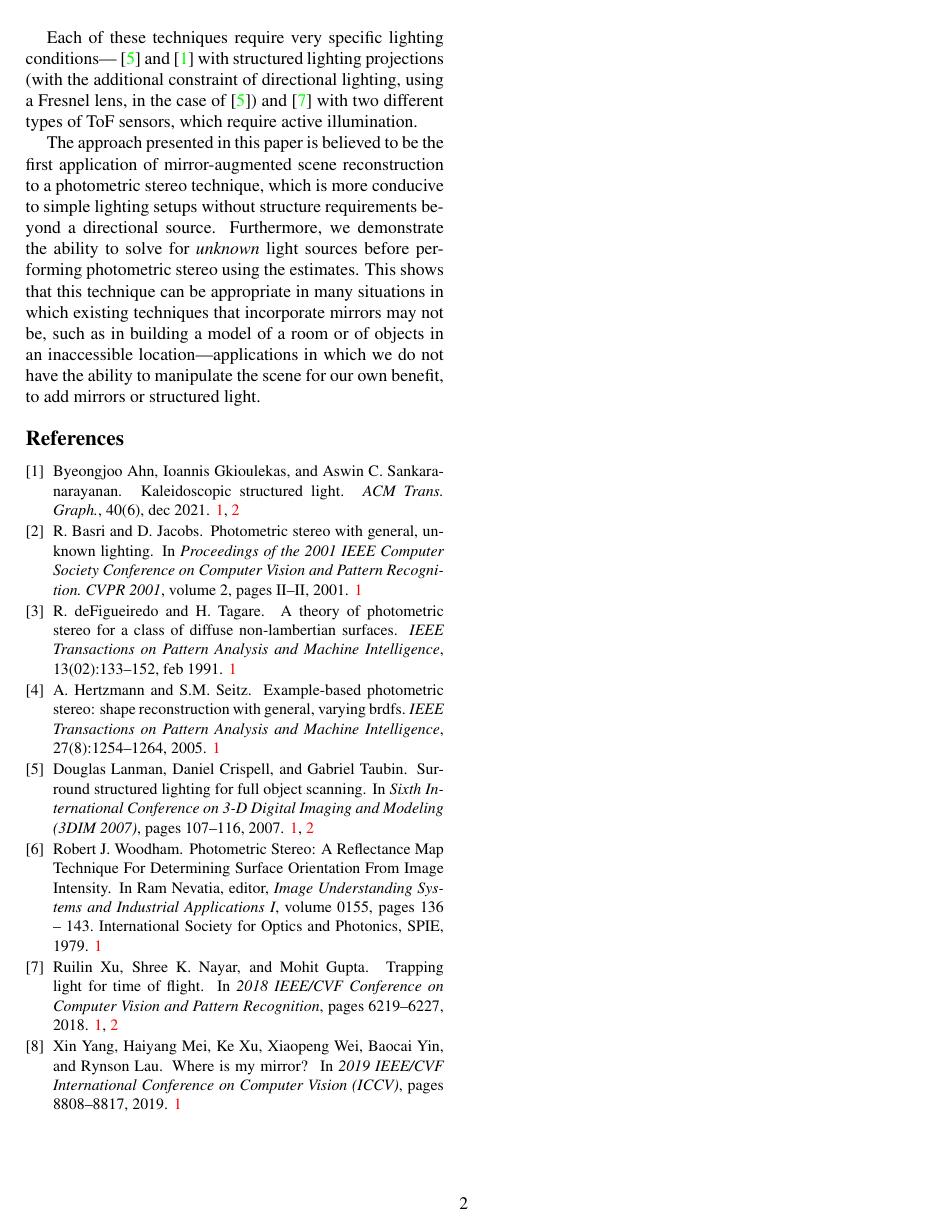
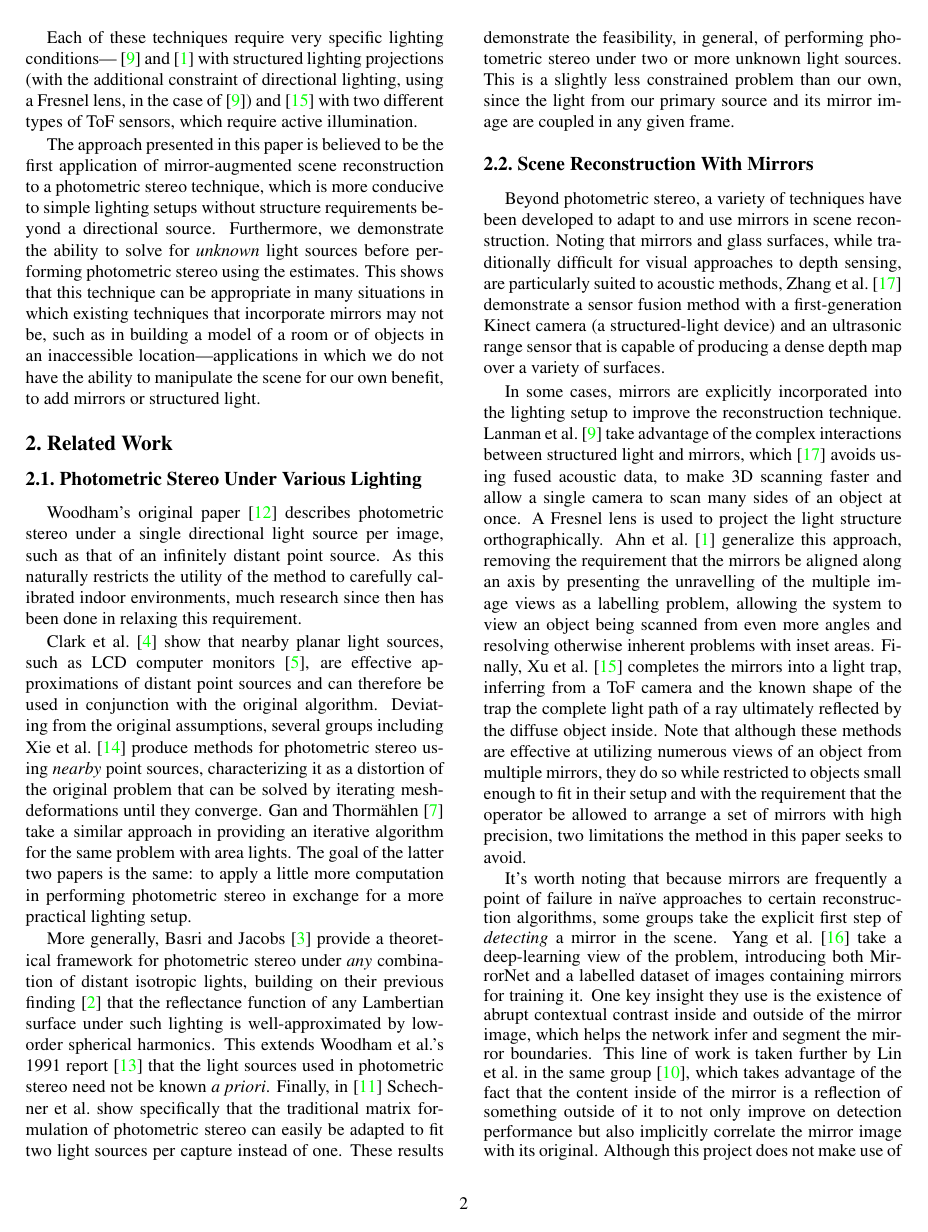
Before and after one commit to deeptoaster/16-823-project, a LaTeX paper (latex/main.tex, which reads latex/references.bib, latex/sections/02_relatedwork.tex): page 2 of 2 before the commit and page 2 of 3 after it. Compiled offline with pdfLaTeX.

Commit message:
add related work

```diff
--- a/latex/references.bib
+++ b/latex/references.bib
@@ -85,0 +114 @@
+  number={4},
--- /dev/null
+++ b/latex/sections/02_relatedwork.tex
@@ -0,0 +1,73 @@
+\section{Related Work}\label{sec:relatedwork}
+\subsection{Photometric Stereo Under Various Lighting}
+Woodham's original paper~\cite{woodham1979} describes photometric stereo under
+a single directional light source per image, such as that of an infinitely
+distant point source. As this naturally restricts the utility of the method to
+carefully calibrated indoor environments, much research since then has been
+done in relaxing this requirement.
+
+Clark et al.~\cite{clark2006} show that nearby planar light sources, such as
+LCD computer monitors~\cite{clark2010}, are effective approximations of distant
+point sources and can therefore be used in conjunction with the original
+algorithm. Deviating from the original assumptions, several groups including
+Xie et al.~\cite{xie} produce methods for photometric stereo using
+\emph{nearby} point sources, characterizing it as a distortion of the original
+problem that can be solved by iterating mesh-deformations until they converge.
+Gan and Thorm\"{a}hlen~\cite{gan} take a similar approach in providing an
+iterative algorithm for the same problem with area lights. The goal of the
+latter two papers is the same: to apply a little more computation in performing
+photometric stereo in exchange for a more practical lighting setup.
+
+More generally, Basri and Jacobs~\cite{basri2001-12} provide a theoretical
+framework for photometric stereo under \emph{any} combination of distant
+isotropic lights, building on their previous finding~\cite{basri2001-07} that
+the reflectance function of any Lambertian surface under such lighting is
+well-approximated by low-order spherical harmonics. This extends Woodham et
+al.'s 1991 report~\cite{woodham1991} that the light sources used in photometric
+stereo need not be known \textit{a priori}. Finally, in~\cite{schechner}
+Schechner et al.\ show specifically that the traditional matrix formulation of
+photometric stereo can easily be adapted to fit two light sources per capture
+instead of one. These results demonstrate the feasibility, in general, of
+performing photometric stereo under two or more unknown light sources. This is
+a slightly less constrained problem than our own, since the light from our
+primary source and its mirror image are coupled in any given frame.
+\subsection{Scene Reconstruction With Mirrors}
+Beyond photometric stereo, a variety of techniques have been developed to adapt
+to and use mirrors in scene reconstruction. Noting that mirrors and glass
+surfaces, while traditionally difficult for visual approaches to depth sensing,
+are particularly suited to acoustic methods, Zhang et al.~\cite{zhang}
+demonstrate a sensor fusion method with a first-generation Kinect camera (a
+structured-light device) and an ultrasonic range sensor that is capable of
+producing a dense depth map over a variety of surfaces.
+
+In some cases, mirrors are explicitly incorporated into the lighting setup to
+improve the reconstruction technique. Lanman et al.~\cite{lanman} take
+advantage of the complex interactions between structured light and mirrors,
+which~\cite{zhang} avoids using fused acoustic data, to make 3D scanning faster
+and allow a single camera to scan many sides of an object at once. A Fresnel
+lens is used to project the light structure orthographically. Ahn et
+al.~\cite{ahn} generalize this approach, removing the requirement that the
+mirrors be aligned along an axis by presenting the unravelling of the multiple
+image views as a labelling problem, allowing the system to view an object being
+scanned from even more angles and resolving otherwise inherent problems with
+inset areas. Finally, Xu et al.~\cite{xu} completes the mirrors into a light
+trap, inferring from a ToF camera and the known shape of the trap the complete
+light path of a ray ultimately reflected by the diffuse object inside. Note
+that although these methods are effective at utilizing numerous views of an
+object from multiple mirrors, they do so while restricted to objects small
+enough to fit in their setup and with the requirement that the operator be
+allowed to arrange a set of mirrors with high precision, two limitations the
+method in this paper seeks to avoid.
+
+It's worth noting that because mirrors are frequently a point of failure in
+na\"{\i}ve approaches to certain reconstruction algorithms, some groups take
+the explicit first step of \emph{detecting} a mirror in the scene. Yang et
+al.~\cite{yang} take a deep-learning view of the problem, introducing both
+MirrorNet and a labelled dataset of images containing mirrors for training it.
+One key insight they use is the existence of abrupt contextual contrast inside
+and outside of the mirror image, which helps the network infer and segment the
+mirror boundaries. This line of work is taken further by Lin et al.\ in the
+same group~\cite{lin}, which takes advantage of the fact that the content
+inside of the mirror is a reflection of something outside of it to not only
+improve on detection performance but also implicitly correlate the mirror image
+with its original.  Although this project does not make use of mirror detection
```
Also changed, not shown: latex/main.tex (+1 -1 lines), latex/sections/01_introduction.tex (+8 -9 lines), latex/references.bib (110 more changed lines), latex/sections/02_relatedwork.tex (3 more changed lines).
